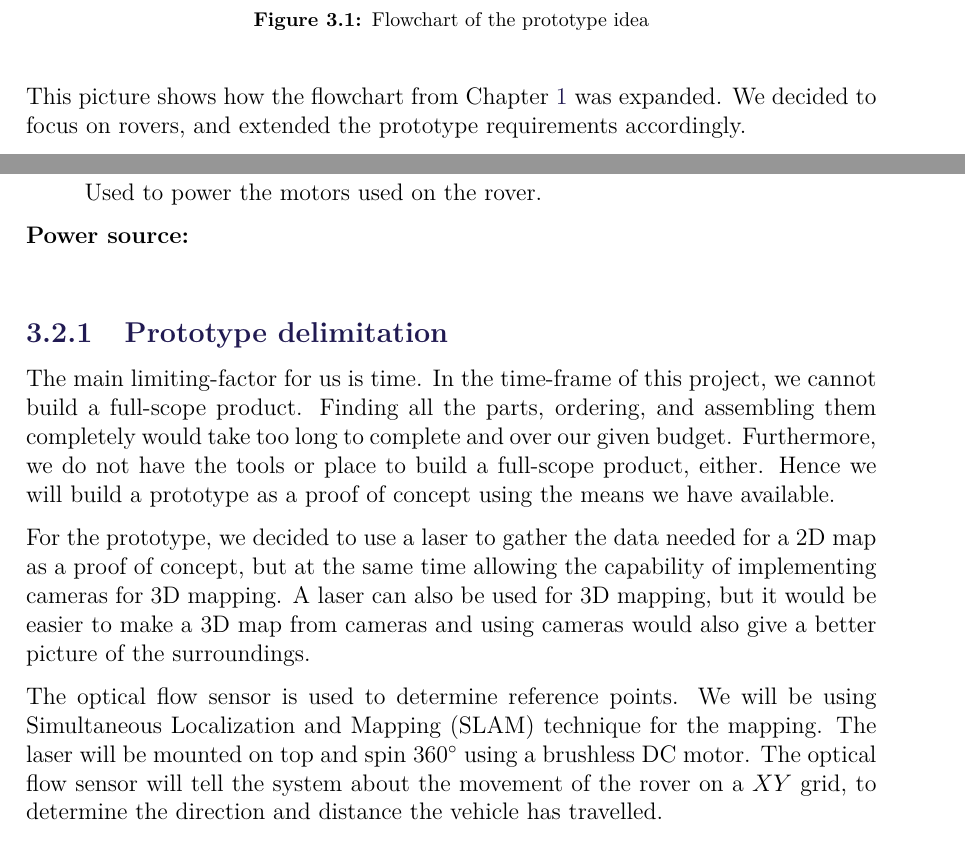
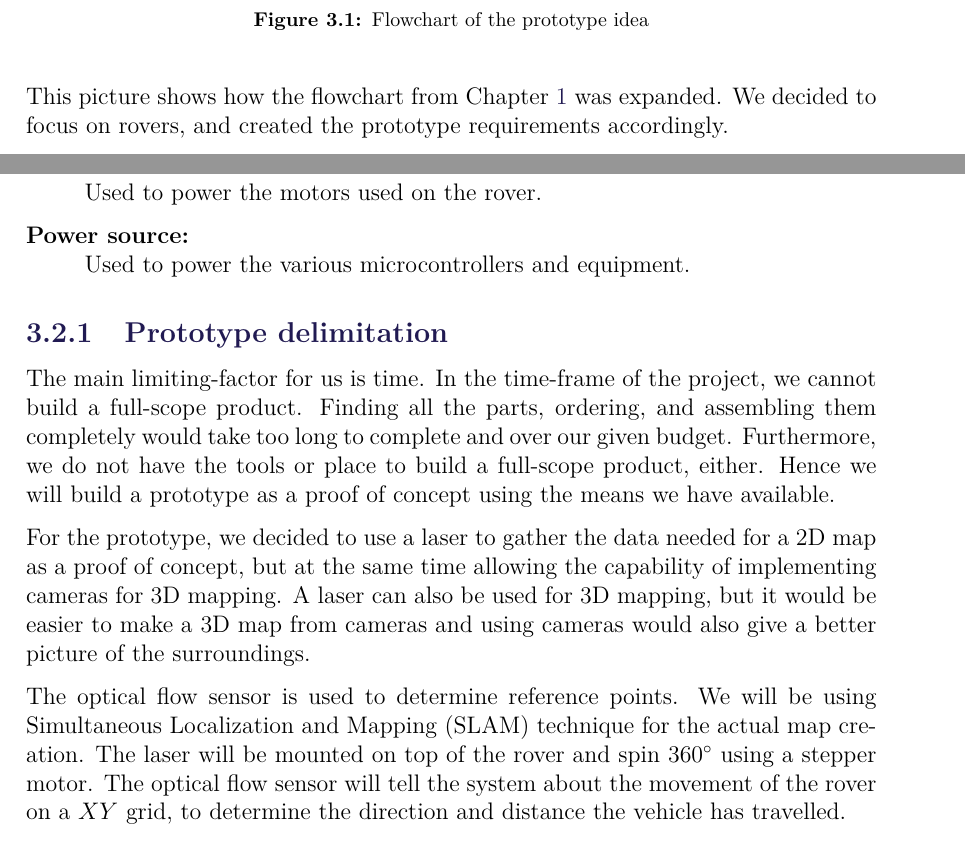
Before and after one commit to anthonymonori/hector-slam-wreck, a LaTeX thesis (report/P2.tex, which reads report/sections/ch3-problemanalysisconclusion.tex, report/sections/ch3-problemdelimitation.tex): two parts of pages 34 and 35 of 97, joined at a grey line, cut so that both start at the same text. Compiled offline with pdfLaTeX; a LaTeX package or settings file that is missing is left out.

Commit message:
Chapter 3

```diff
--- a/report/sections/ch3-problemanalysisconclusion.tex
+++ b/report/sections/ch3-problemanalysisconclusion.tex
@@ -16,6 +16,6 @@ The reason for using the Raspberry Pi is that it can multi-task, read many senso
 	\label{fig:level3}
 \end{figure}
 
-This picture shows how the flowchart from Chapter \ref{ch:introduction} was expanded. We decided to focus on rovers, and extended the prototype requirements accordingly.
+This picture shows how the flowchart from Chapter \ref{ch:introduction} was expanded. We decided to focus on rovers, and created the prototype requirements accordingly.
 
 \clearpage
--- a/report/sections/ch3-problemdelimitation.tex
+++ b/report/sections/ch3-problemdelimitation.tex
@@ -17,14 +17,14 @@ Based on previous discussions, the following equipment has been selected:
   \item[Motor controller:] \hfill \\
   Used to power the motors used on the rover.
   \item[Power source:] \hfill \\
-  %TODO: Add missing information here%
+  Used to power the various microcontrollers and equipment.
 \end{description}
 
 \subsection{Prototype delimitation}
-The main limiting-factor for us is time. In the time-frame of this project, we cannot build a full-scope product. Finding all the parts, ordering, and assembling them completely would take too long to complete and over our given budget. Furthermore, we do not have the tools or place to build a full-scope product, either. Hence we will build a prototype as a proof of concept using the means we have available.
+The main limiting-factor for us is time. In the time-frame of the project, we cannot build a full-scope product. Finding all the parts, ordering, and assembling them completely would take too long to complete and over our given budget. Furthermore, we do not have the tools or place to build a full-scope product, either. Hence we will build a prototype as a proof of concept using the means we have available.
 
 For the prototype, we decided to use a laser to gather the data needed for a 2D map as a proof of concept, but at the same time allowing the capability of implementing cameras for 3D mapping. A laser can also be used for 3D mapping, but it would be easier to make a 3D map from cameras and using cameras would also give a better picture of the surroundings.
 
-The optical flow sensor is used to determine reference points. We will be using Simultaneous Localization and Mapping (SLAM) technique for the mapping. The laser will be mounted on top and spin 360$^{\circ}$ using a brushless DC motor. The optical flow sensor will tell the system about the movement of the rover on a $XY$ grid, to determine the direction and distance the vehicle has travelled.
+The optical flow sensor is used to determine reference points. We will be using Simultaneous Localization and Mapping (SLAM) technique for the actual map creation. The laser will be mounted on top of the rover and spin 360$^{\circ}$ using a stepper motor. The optical flow sensor will tell the system about the movement of the rover on a $XY$ grid, to determine the direction and distance the vehicle has travelled.
 
 This prototype will not have all the features we wish to have for the final product, but the goal is to show the interaction between an laser sensor for 2D mapping and a rover navigating through unknown terrain, using a Raspberry Pi.
```
